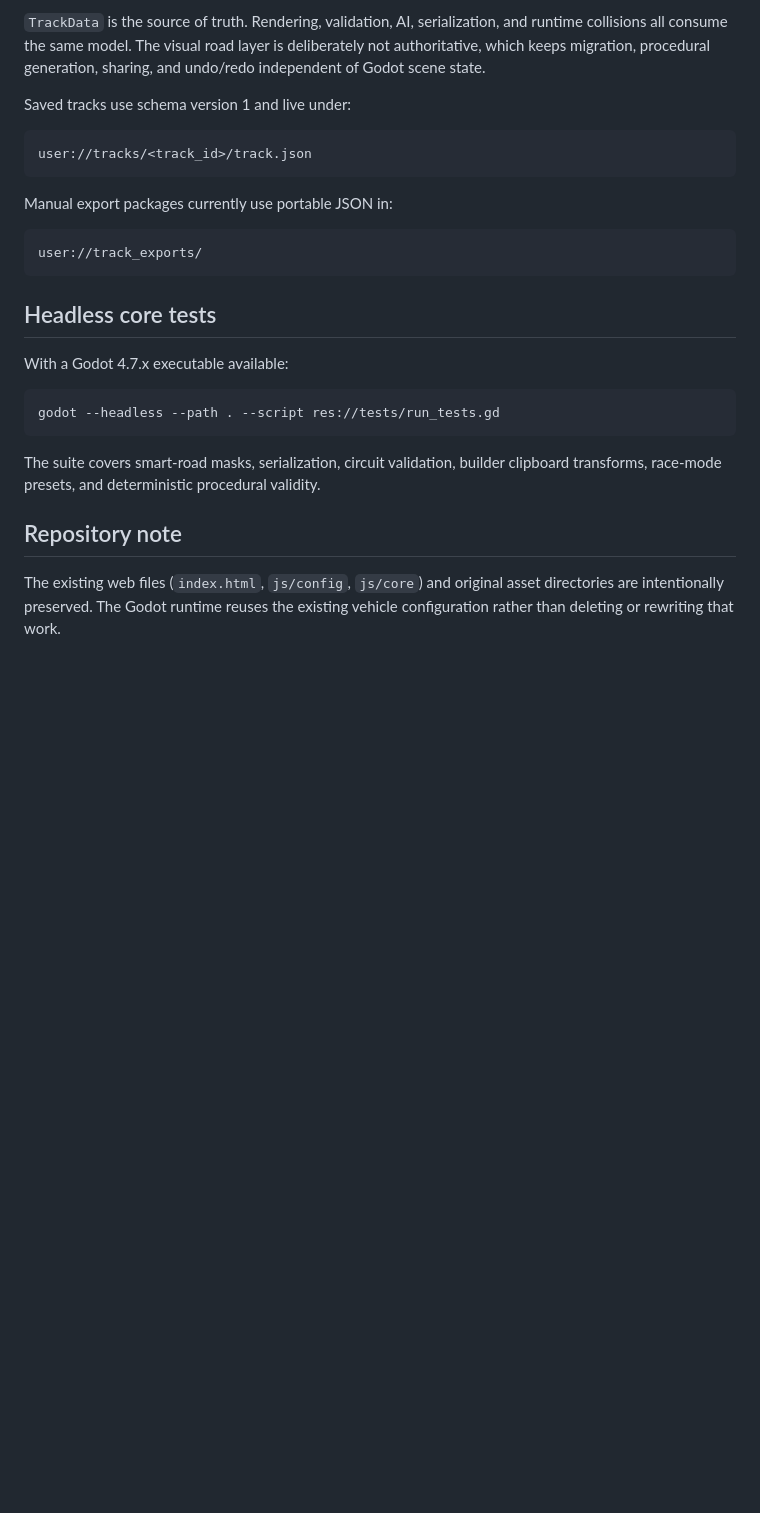
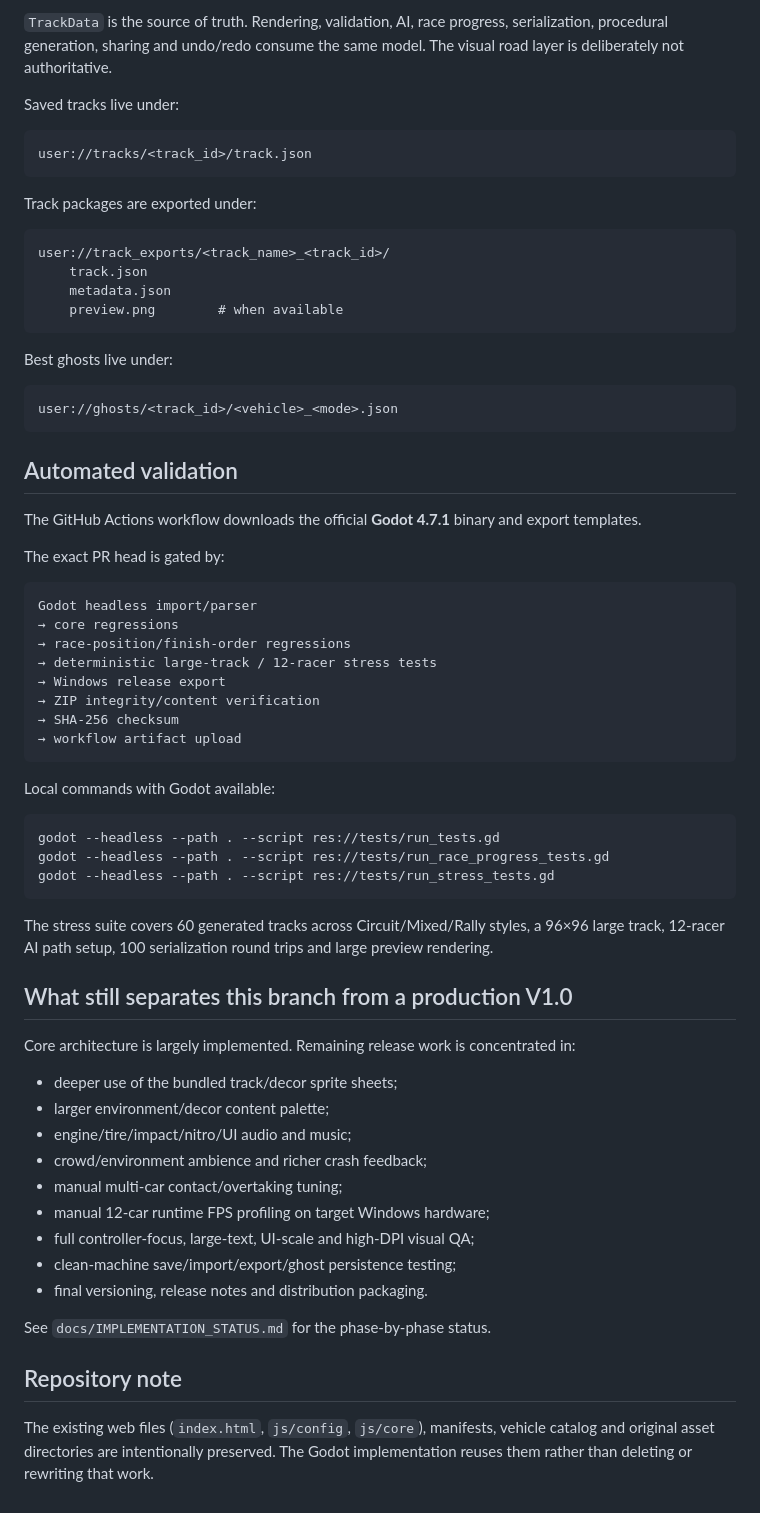
Before and after one commit to DocDamage/Pixel-Racer, a Markdown page: README.md, the part around one of its changes. Rendered like a GitHub page; blank space fills up the shorter version.

````diff
--- a/README.md
+++ b/README.md
@@ -76,28 +131,70 @@ The intended internal resolution is **640×360** with nearest-neighbor pixel ren
 
-`TrackData` is the source of truth. Rendering, validation, AI, serialization, and runtime collisions all consume the same model. The visual road layer is deliberately not authoritative, which keeps migration, procedural generation, sharing, and undo/redo independent of Godot scene state.
+`TrackData` is the source of truth. Rendering, validation, AI, race progress, serialization, procedural generation, sharing and undo/redo consume the same model. The visual road layer is deliberately not authoritative.
 
-Saved tracks use schema version 1 and live under:
+Saved tracks live under:
 
 ```text
 user://tracks/<track_id>/track.json
 ```
 
-Manual export packages currently use portable JSON in:
+Track packages are exported under:
 
 ```text
-user://track_exports/
+user://track_exports/<track_name>_<track_id>/
+    track.json
+    metadata.json
+    preview.png        # when available
 ```
 
-## Headless core tests
+Best ghosts live under:
 
-With a Godot 4.7.x executable available:
+```text
+user://ghosts/<track_id>/<vehicle>_<mode>.json
+```
+
+## Automated validation
+
+The GitHub Actions workflow downloads the official **Godot 4.7.1** binary and export templates.
+
+The exact PR head is gated by:
+
+```text
+Godot headless import/parser
+→ core regressions
+→ race-position/finish-order regressions
+→ deterministic large-track / 12-racer stress tests
+→ Windows release export
+→ ZIP integrity/content verification
+→ SHA-256 checksum
+→ workflow artifact upload
+```
+
+Local commands with Godot available:
 
 ```bash
 godot --headless --path . --script res://tests/run_tests.gd
+godot --headless --path . --script res://tests/run_race_progress_tests.gd
+godot --headless --path . --script res://tests/run_stress_tests.gd
 ```
 
-The suite covers smart-road masks, serialization, circuit validation, builder clipboard transforms, race-mode presets, and deterministic procedural validity.
+The stress suite covers 60 generated tracks across Circuit/Mixed/Rally styles, a 96×96 large track, 12-racer AI path setup, 100 serialization round trips and large preview rendering.
+
+## What still separates this branch from a production V1.0
+
+Core architecture is largely implemented. Remaining release work is concentrated in:
+
+- deeper use of the bundled track/decor sprite sheets;
+- larger environment/decor content palette;
+- engine/tire/impact/nitro/UI audio and music;
+- crowd/environment ambience and richer crash feedback;
+- manual multi-car contact/overtaking tuning;
+- manual 12-car runtime FPS profiling on target Windows hardware;
+- full controller-focus, large-text, UI-scale and high-DPI visual QA;
+- clean-machine save/import/export/ghost persistence testing;
+- final versioning, release notes and distribution packaging.
+
+See `docs/IMPLEMENTATION_STATUS.md` for the phase-by-phase status.
 
 ## Repository note
 
-The existing web files (`index.html`, `js/config`, `js/core`) and original asset directories are intentionally preserved. The Godot runtime reuses the existing vehicle configuration rather than deleting or rewriting that work.
+The existing web files (`index.html`, `js/config`, `js/core`), manifests, vehicle catalog and original asset directories are intentionally preserved. The Godot implementation reuses them rather than deleting or rewriting that work.
````
Also changed, not shown: other parts of README.md (+90 -35 lines).
